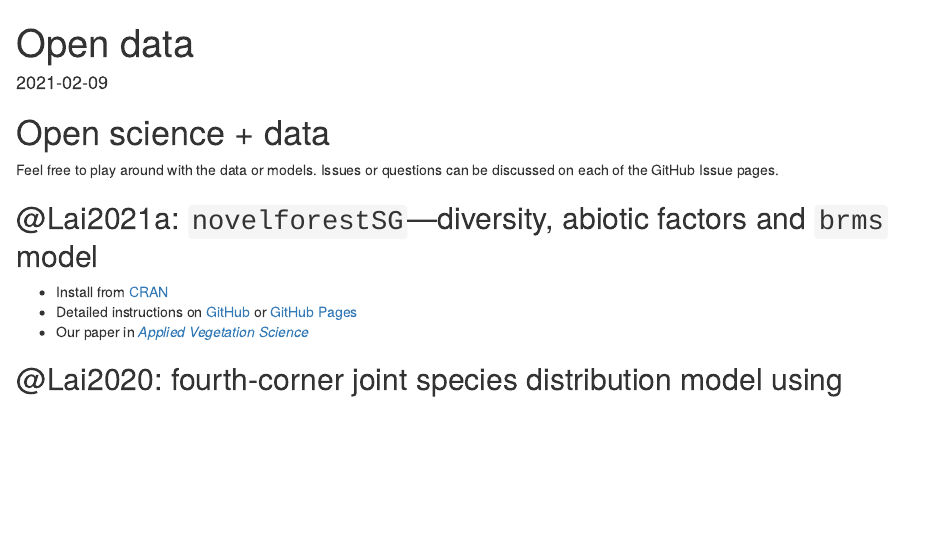
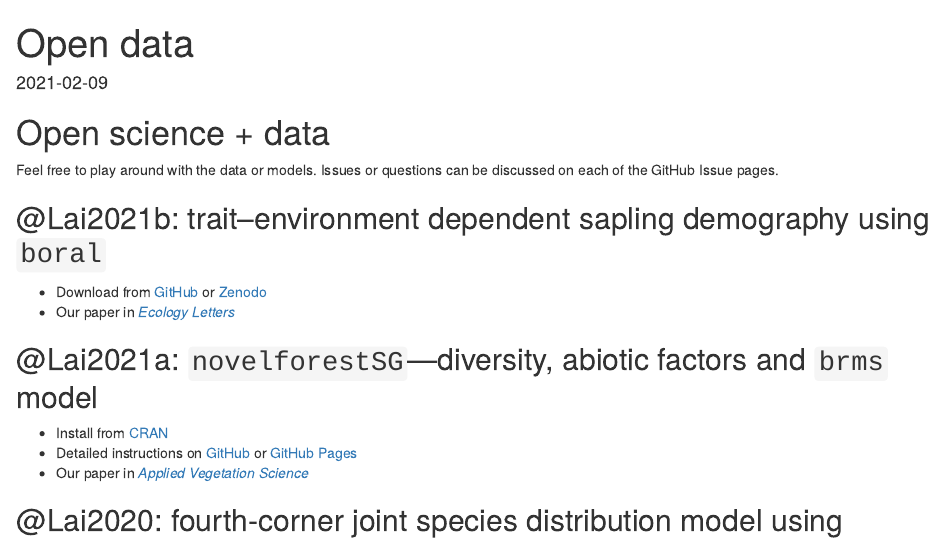
Before and after one commit to hrlai/website, an R Markdown document (content/data/index.Rmd): the page in a window 1100 px wide, from its top. Rendered offline with R 4.5, knitr and Pandoc, with nearby package versions; a font, style sheet, LaTeX package, included part or bibliography that could not be used is replaced or left out.

Commit message:
add Lai2021b data

```diff
--- a/content/data/index.Rmd
+++ b/content/data/index.Rmd
@@ -16,6 +16,11 @@ csl: journal-of-ecology.csl
 
 Feel free to play around with the data or models. Issues or questions can be discussed on each of the GitHub Issue pages.
 
+## @Lai2021b: trait--environment dependent sapling demography using `boral`
+
+- Download from [GitHub](https://github.com/hrlai/Lai_et_al_2021_EcolLett_Trait_Age) or [Zenodo](https://doi.org/10.5281/zenodo.4718769)
+- Our paper in [*Ecology Letters*]( https://doi.org/10.1111/ele.13784)
+
 ## @Lai2021a: `novelforestSG`---diversity, abiotic factors and `brms` model
 
 - Install from [CRAN](https://cran.r-project.org/web/packages/novelforestSG/index.html)
```
Also changed, not shown: content/data/index.html.
